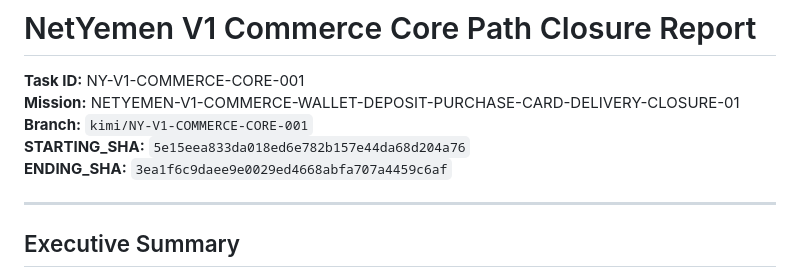
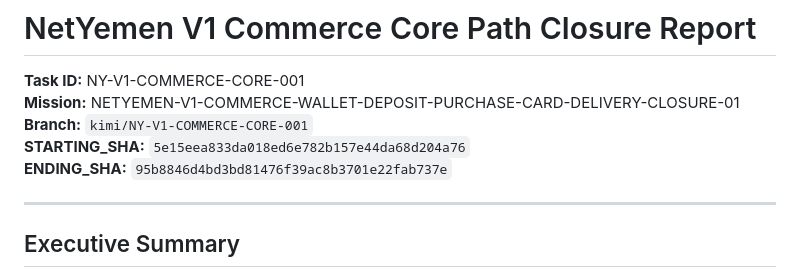
Before and after one commit to msorori-mh/NetYemen, a Markdown page: docs/reports/NY-V1-COMMERCE-CORE-001-KIMI-REPORT.md, the part around the change. GitHub-like rendering.

Commit message:
docs(report): record ending sha for commerce core closure
Task ID: NY-V1-COMMERCE-CORE-001

```diff
--- a/docs/reports/NY-V1-COMMERCE-CORE-001-KIMI-REPORT.md
+++ b/docs/reports/NY-V1-COMMERCE-CORE-001-KIMI-REPORT.md
@@ -4,7 +4,7 @@
 **Mission:** NETYEMEN-V1-COMMERCE-WALLET-DEPOSIT-PURCHASE-CARD-DELIVERY-CLOSURE-01
 **Branch:** `kimi/NY-V1-COMMERCE-CORE-001`
 **STARTING_SHA:** `5e15eea833da018ed6e782b157e44da68d204a76`
-**ENDING_SHA:** `3ea1f6c9daee9e0029ed4668abfa707a4459c6af`
+**ENDING_SHA:** `95b8846d4bd3bd81476f39ac8b3701e22fab737e`
 
 ---
 
```
